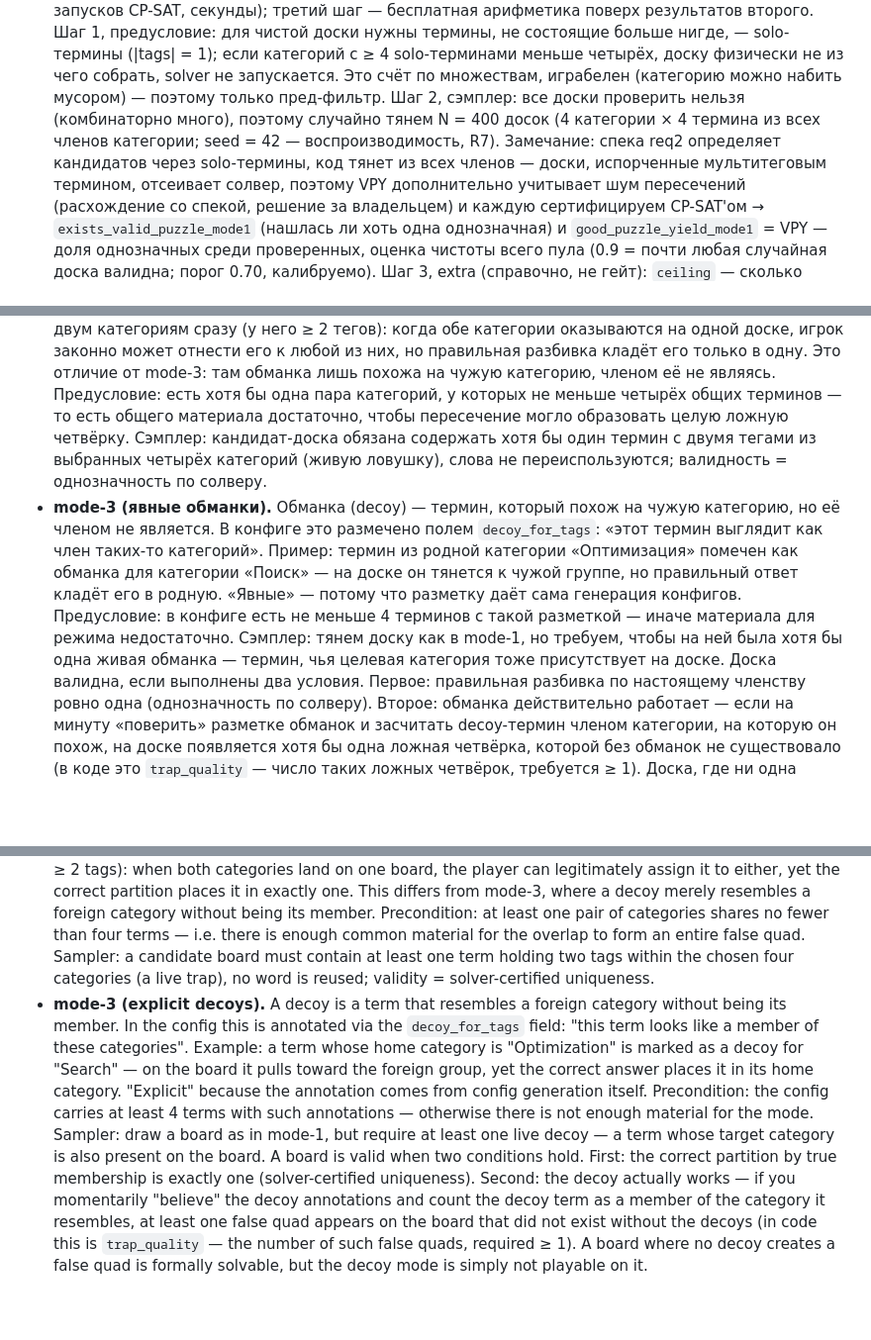
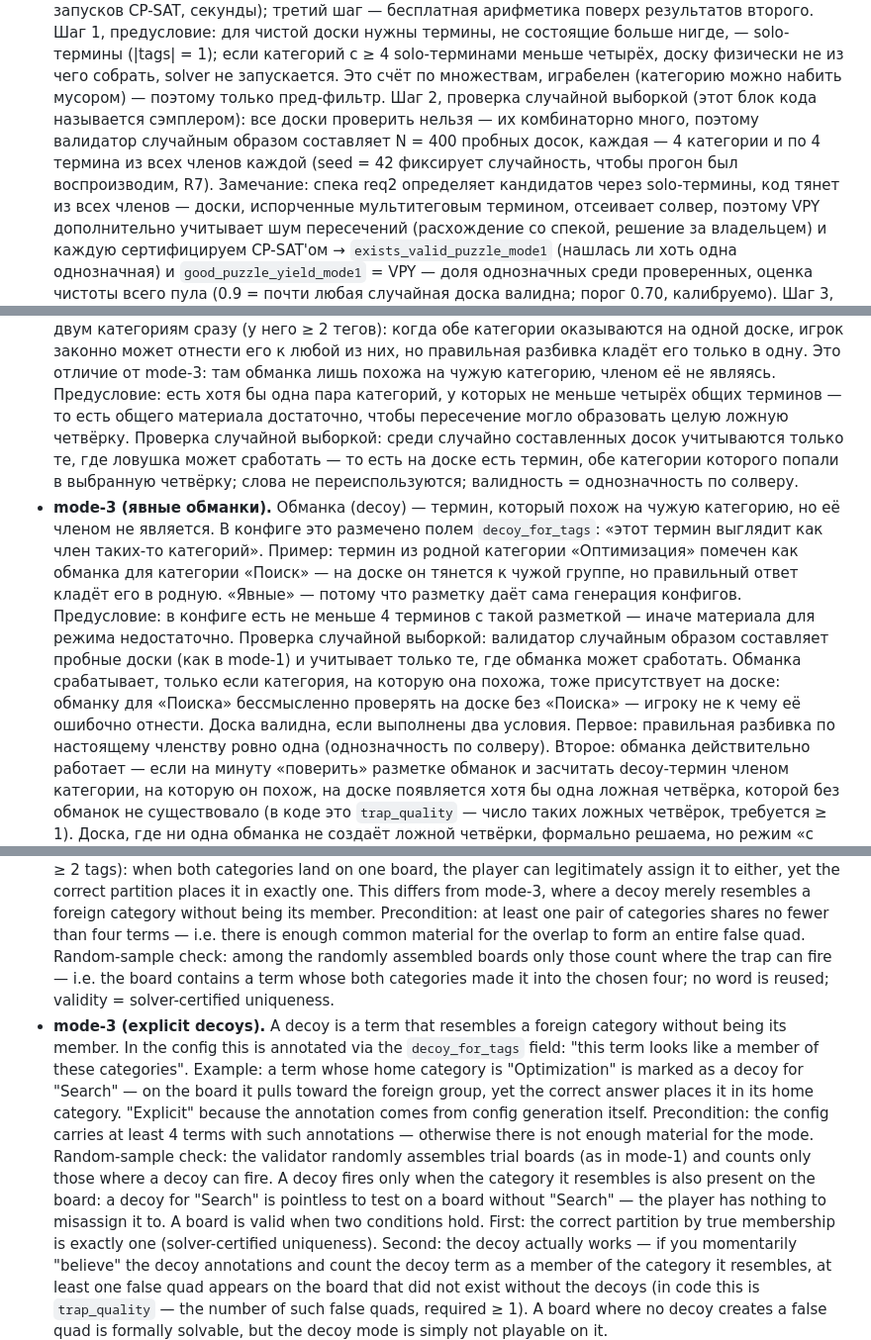
Before and after one commit to treska2000/building-connections, a Markdown page: validation/README.md, 3 parts joined by grey strips. Shown at 99% size. Drawn GitHub-style; blank space fills up the shorter version.

Commit message:
docs: plain wording for samplers across modes 1-3 (no 'тянем доску', no 'live' qualifiers)

```diff
--- a/validation/README.md
+++ b/validation/README.md
@@ -129,9 +129,10 @@ CP-SAT-модель точного покрытия (каждое слово р
   solo-термины (|tags| = 1); если категорий с ≥ 4 solo-терминами меньше четырёх, доску
   физически не из чего собрать, solver не запускается. Это счёт по множествам, играбелен
   (категорию можно набить мусором) — поэтому только пред-фильтр.
-  Шаг 2, сэмплер: все доски проверить нельзя (комбинаторно много), поэтому случайно
-  тянем N = 400 досок (4 категории × 4 термина из всех членов категории; seed = 42 —
-  воспроизводимость, R7). Замечание: спека req2 определяет кандидатов через solo-термины,
+  Шаг 2, проверка случайной выборкой (этот блок кода называется сэмплером): все доски
+  проверить нельзя — их комбинаторно много, поэтому валидатор случайным образом
+  составляет N = 400 пробных досок, каждая — 4 категории и по 4 термина из всех членов
+  каждой (seed = 42 фиксирует случайность, чтобы прогон был воспроизводим, R7). Замечание: спека req2 определяет кандидатов через solo-термины,
   код тянет из всех членов — доски, испорченные мультитеговым термином, отсеивает солвер,
   поэтому VPY дополнительно учитывает шум пересечений (расхождение со спекой, решение за
   владельцем)
@@ -153,8 +154,9 @@ CP-SAT-модель точного покрытия (каждое слово р
   категорию, членом её не являясь.
   Предусловие: есть хотя бы одна пара категорий, у которых не меньше четырёх общих
   терминов — то есть общего материала достаточно, чтобы пересечение могло образовать
-  целую ложную четвёрку. Сэмплер: кандидат-доска обязана содержать хотя бы один термин
-  с двумя тегами из выбранных четырёх категорий (живую ловушку), слова не
+  целую ложную четвёрку. Проверка случайной выборкой: среди случайно
+  составленных досок учитываются только те, где ловушка может сработать — то есть на
+  доске есть термин, обе категории которого попали в выбранную четвёрку; слова не
   переиспользуются; валидность = однозначность по солверу.
 - **mode-3 (явные обманки).** Обманка (decoy) — термин, который похож на чужую
   категорию, но её членом не является. В конфиге это размечено полем `decoy_for_tags`:
@@ -164,8 +166,11 @@ CP-SAT-модель точного покрытия (каждое слово р
   сама генерация конфигов.
   Предусловие: в конфиге есть не меньше 4 терминов с такой разметкой — иначе материала
   для режима недостаточно.
-  Сэмплер: тянем доску как в mode-1, но требуем, чтобы на ней была хотя бы одна живая
-  обманка — термин, чья целевая категория тоже присутствует на доске.
+  Проверка случайной выборкой: валидатор случайным образом составляет пробные доски
+  (как в mode-1) и учитывает только те, где обманка может сработать. Обманка срабатывает,
+  только если категория, на которую она похожа, тоже присутствует на доске: обманку для
+  «Поиска» бессмысленно проверять на доске без «Поиска» — игроку не к чему её ошибочно
+  отнести.
   Доска валидна, если выполнены два условия. Первое: правильная разбивка по настоящему
   членству ровно одна (однозначность по солверу). Второе: обманка действительно
   работает — если на минуту «поверить» разметке обманок и засчитать decoy-термин членом
@@ -384,9 +390,10 @@ plus an honest solver check:
   category without being its member.
   Precondition: at least one pair of categories shares no fewer than four terms — i.e.
   there is enough common material for the overlap to form an entire false quad.
-  Sampler: a candidate board must contain at least one term holding two tags within the
-  chosen four categories (a live trap), no word is reused; validity = solver-certified
-  uniqueness.
+  Random-sample check: among the randomly
+  assembled boards only those count where the trap can fire — i.e. the board contains a
+  term whose both categories made it into the chosen four; no word is reused;
+  validity = solver-certified uniqueness.
 - **mode-3 (explicit decoys).** A decoy is a term that resembles a foreign category
   without being its member. In the config this is annotated via the `decoy_for_tags`
   field: "this term looks like a member of these categories". Example: a term whose home
@@ -395,8 +402,10 @@ plus an honest solver check:
   "Explicit" because the annotation comes from config generation itself.
   Precondition: the config carries at least 4 terms with such annotations — otherwise
   there is not enough material for the mode.
-  Sampler: draw a board as in mode-1, but require at least one live decoy — a term whose
-  target category is also present on the board.
+  Random-sample check: the validator randomly assembles trial boards (as in mode-1) and
+  counts only those where a decoy can fire. A decoy fires only when the category it
+  resembles is also present on the board: a decoy for "Search" is pointless to test on a
+  board without "Search" — the player has nothing to misassign it to.
   A board is valid when two conditions hold. First: the correct partition by true
   membership is exactly one (solver-certified uniqueness). Second: the decoy actually
   works — if you momentarily "believe" the decoy annotations and count the decoy term as
```
Also changed, not shown: other parts of validation/README.md (+4 -3 lines).
